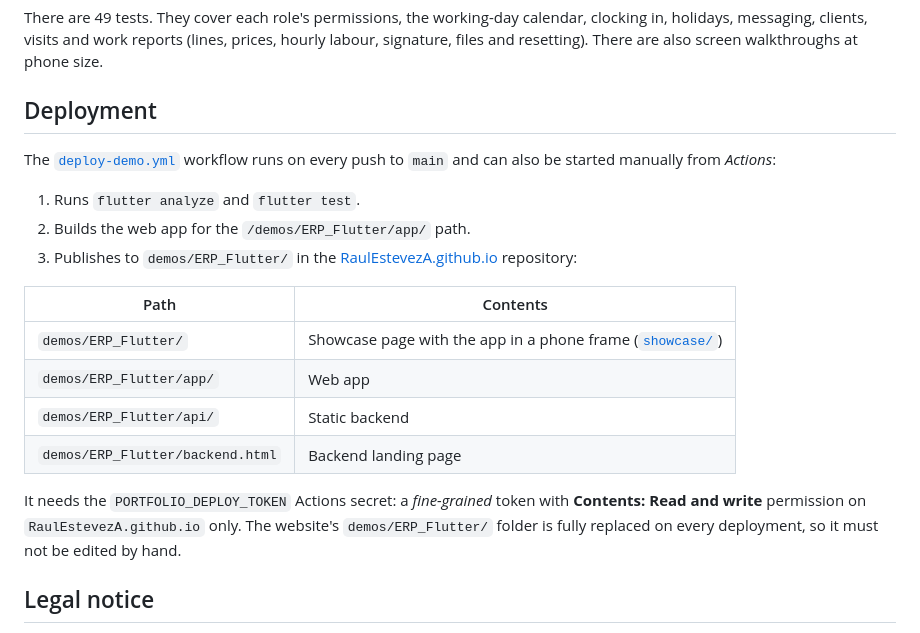
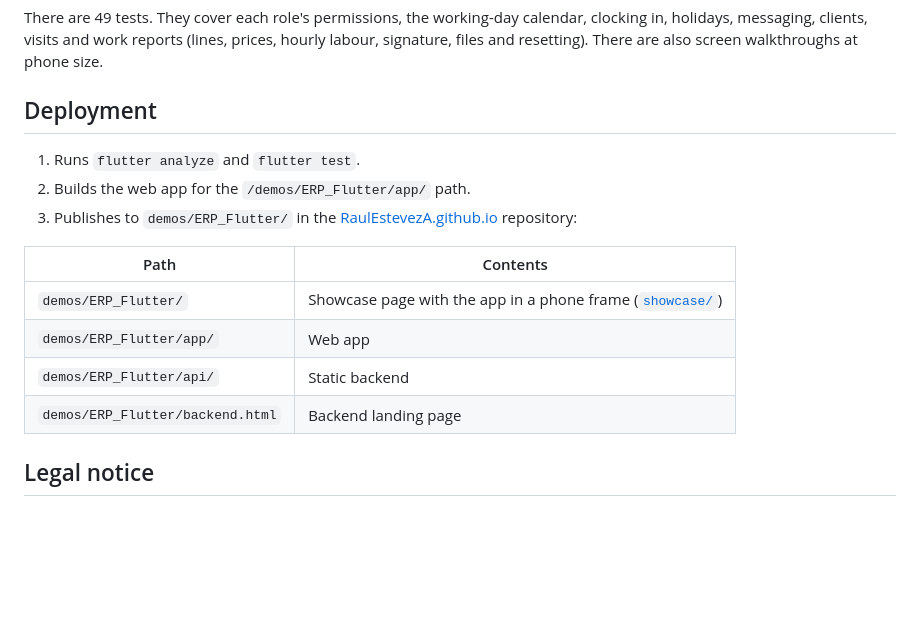
Before and after one commit to RaulEstevezA/Erp_Flutter_Demo, a Markdown page: README_en.md, the part around the change. Rendered like a GitHub page; blank space fills up the shorter version.

Commit message:
Update deployment section in README_en.md
Removed deployment workflow details and token requirements.

```diff
--- a/README_en.md
+++ b/README_en.md
@@ -247,8 +247,6 @@ There are 49 tests. They cover each role's permissions, the working-day calendar
 
 ## Deployment
 
-The [`deploy-demo.yml`](.github/workflows/deploy-demo.yml) workflow runs on every push to `main` and can also be started manually from *Actions*:
-
 1. Runs `flutter analyze` and `flutter test`.
 2. Builds the web app for the `/demos/ERP_Flutter/app/` path.
 3. Publishes to `demos/ERP_Flutter/` in the [RaulEstevezA.github.io](https://github.com/RaulEstevezA/RaulEstevezA.github.io) repository:
@@ -259,8 +257,6 @@ The [`deploy-demo.yml`](.github/workflows/deploy-demo.yml) workflow runs on ever
 | `demos/ERP_Flutter/app/` | Web app |
 | `demos/ERP_Flutter/api/` | Static backend |
 | `demos/ERP_Flutter/backend.html` | Backend landing page |
-
-It needs the `PORTFOLIO_DEPLOY_TOKEN` Actions secret: a *fine-grained* token with **Contents: Read and write** permission on `RaulEstevezA.github.io` only. The website's `demos/ERP_Flutter/` folder is fully replaced on every deployment, so it must not be edited by hand.
 
 ## Legal notice
 
```
